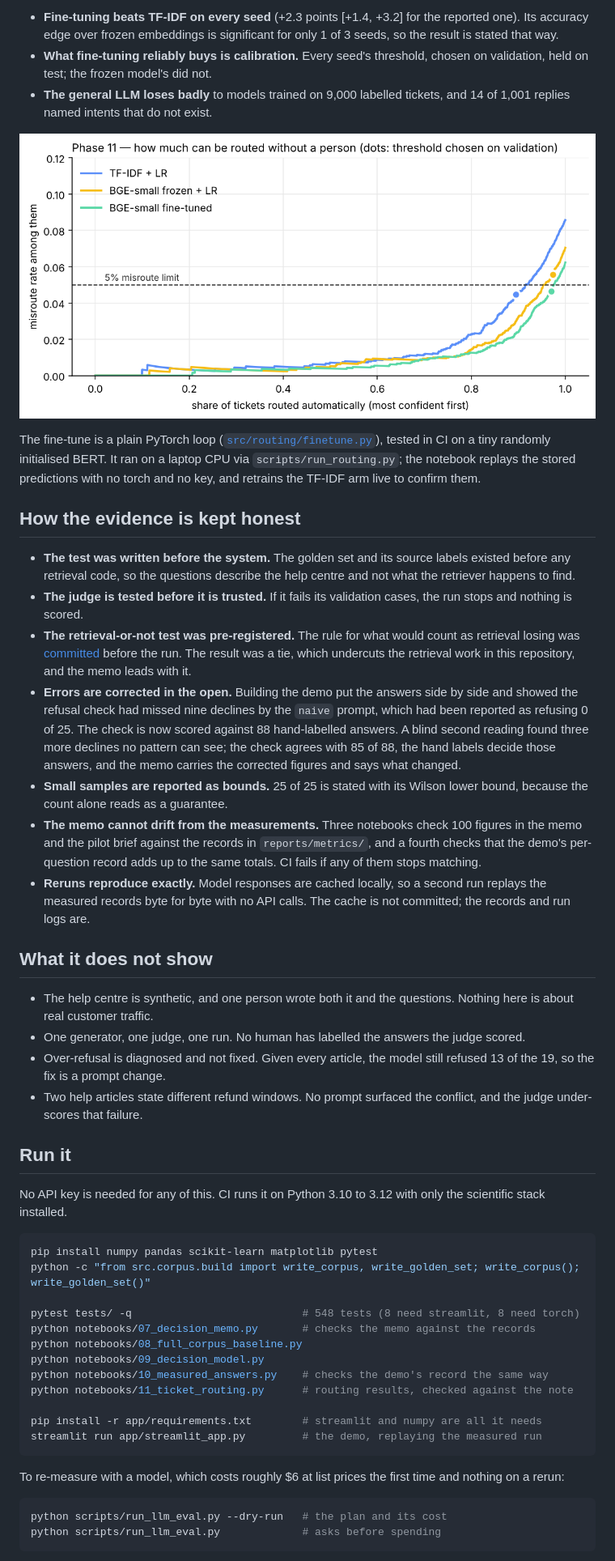
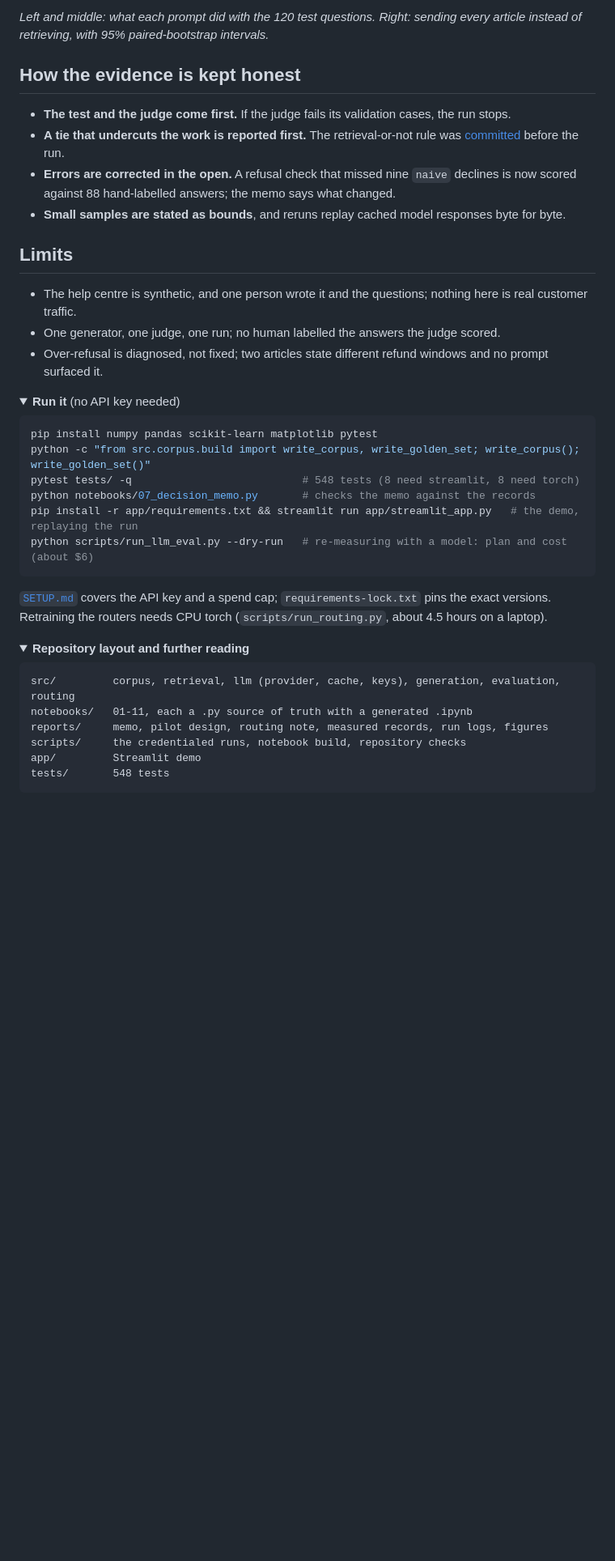
Before and after one commit to janeruxi1/StreamFlix-RAG-evaluation, a Markdown page: README.md, the part around one of its changes. Shown at 81% size. Rendered like a GitHub page; folded sections open; blank space fills up the shorter version.

````diff
--- a/README.md
+++ b/README.md
@@ -65,86 +54,47 @@ the right queue. Full write-up: [routing note](reports/routing_note.md).
-- **Fine-tuning beats TF-IDF on every seed** (+2.3 points [+1.4, +3.2]
-  for the reported one). Its accuracy edge over frozen embeddings is
-  significant for only 1 of 3 seeds, so the result is stated that way.
-- **What fine-tuning reliably buys is calibration.** Every seed's
-  threshold, chosen on validation, held on test; the frozen model's did
-  not.
-- **The general LLM loses badly** to models trained on 9,000 labelled
-  tickets, and 14 of 1,001 replies named intents that do not exist.
-
-![Share of tickets routed automatically against misroute rate](reports/figures/11_routing_coverage.png)
-
-The fine-tune is a plain PyTorch loop ([`src/routing/finetune.py`](src/routing/finetune.py)),
-tested in CI on a tiny randomly initialised BERT. It ran on a laptop CPU
-via `scripts/run_routing.py`; the notebook replays the stored
-predictions with no torch and no key, and retrains the TF-IDF arm live
-to confirm them.
+*Left and middle: what each prompt did with the 120 test questions. Right: sending every article instead
+of retrieving, with 95% paired-bootstrap intervals.*
 
 ## How the evidence is kept honest
 
-- **The test was written before the system.** The golden set and its
-  source labels existed before any retrieval code, so the questions
-  describe the help centre and not what the retriever happens to find.
-- **The judge is tested before it is trusted.** If it fails its
-  validation cases, the run stops and nothing is scored.
-- **The retrieval-or-not test was pre-registered.** The rule for what
-  would count as retrieval losing was
-  [committed](https://github.com/janeruxi1/StreamFlix-RAG-evaluation/commit/e9bbef6)
-  before the run. The result was a tie, which undercuts the retrieval
-  work in this repository, and the memo leads with it.
-- **Errors are corrected in the open.** Building the demo put the
-  answers side by side and showed the refusal check had missed nine
-  declines by the `naive` prompt, which had been reported as refusing
-  0 of 25. The check is now scored against 88 hand-labelled answers. A
-  blind second reading found three more declines no pattern can see; the
-  check agrees with 85 of 88, the hand labels decide those answers, and
-  the memo carries the corrected figures and says what changed.
-- **Small samples are reported as bounds.** 25 of 25 is stated with its
-  Wilson lower bound, because the count alone reads as a guarantee.
-- **The memo cannot drift from the measurements.** Three notebooks check
-  100 figures in the memo and the pilot brief against the records in
-  `reports/metrics/`, and a fourth checks that the demo's per-question
-  record adds up to the same totals. CI fails if any of them stops
-  matching.
-- **Reruns reproduce exactly.** Model responses are cached locally, so a
-  second run replays the measured records byte for byte with no API
-  calls. The cache is not committed; the records and run logs are.
+- **The test and the judge come first.** If the judge fails its validation cases, the run stops.
+- **A tie that undercuts the work is reported first.** The retrieval-or-not rule was
+  [committed](https://github.com/janeruxi1/StreamFlix-RAG-evaluation/commit/e9bbef6) before the run.
+- **Errors are corrected in the open.** A refusal check that missed nine `naive` declines is now scored
+  against 88 hand-labelled answers; the memo says what changed.
+- **Small samples are stated as bounds**, and reruns replay cached model responses byte for byte.
 
-## What it does not show
+## Limits
 
-- The help centre is synthetic, and one person wrote both it and the
-  questions. Nothing here is about real customer traffic.
-- One generator, one judge, one run. No human has labelled the answers
-  the judge scored.
-- Over-refusal is diagnosed and not fixed. Given every article, the
-  model still refused 13 of the 19, so the fix is a prompt change.
-- Two help articles state different refund windows. No prompt surfaced
-  the conflict, and the judge under-scores that failure.
+- The help centre is synthetic, and one person wrote it and the questions; nothing here is real customer traffic.
+- One generator, one judge, one run; no human labelled the answers the judge scored.
+- Over-refusal is diagnosed, not fixed; two articles state different refund windows and no prompt surfaced it.
 
-## Run it
-
-No API key is needed for any of this. CI runs it on Python 3.10 to 3.12
-with only the scientific stack installed.
+<details>
+<summary><b>Run it</b> (no API key needed)</summary>
 
 ```bash
 pip install numpy pandas scikit-learn matplotlib pytest
 python -c "from src.corpus.build import write_corpus, write_golden_set; write_corpus(); write_golden_set()"
-
 pytest tests/ -q                           # 548 tests (8 need streamlit, 8 need torch)
 python notebooks/07_decision_memo.py       # checks the memo against the records
-python notebooks/08_full_corpus_baseline.py
-python notebooks/09_decision_model.py
-python notebooks/10_measured_answers.py    # checks the demo's record the same way
-python notebooks/11_ticket_routing.py      # routing results, checked against the note
-
-pip install -r app/requirements.txt        # streamlit and numpy are all it needs
-streamlit run app/streamlit_app.py         # the demo, replaying the measured run
+pip install -r app/requirements.txt && streamlit run app/streamlit_app.py   # the demo, replaying the run
+python scripts/run_llm_eval.py --dry-run   # re-measuring with a model: plan and cost (about $6)
 ```
 
-To re-measure with a model, which costs roughly $6 at list prices the
-first time and nothing on a rerun:
+[`SETUP.md`](SETUP.md) covers the API key and a spend cap; `requirements-lock.txt` pins the exact versions.
+Retraining the routers needs CPU torch (`scripts/run_routing.py`, about 4.5 hours on a laptop).
 
-```bash
-python scripts/run_llm_eval.py --dry-run   # the plan and its cost
-python scripts/run_llm_eval.py             # asks before spending
+</details>
+
+<details>
+<summary><b>Repository layout and further reading</b></summary>
+
+```
+src/         corpus, retrieval, llm (provider, cache, keys), generation, evaluation, routing
+notebooks/   01-11, each a .py source of truth with a generated .ipynb
+reports/     memo, pilot design, routing note, measured records, run logs, figures
+scripts/     the credentialed runs, notebook build, repository checks
+app/         Streamlit demo
+tests/       548 tests
 ```
 
````
Also changed, not shown: other parts of README.md (+46 -92 lines), reports/figures/00_readme_hero.png (added), reports/figures/00_readme_summary.png, 1 other file.
